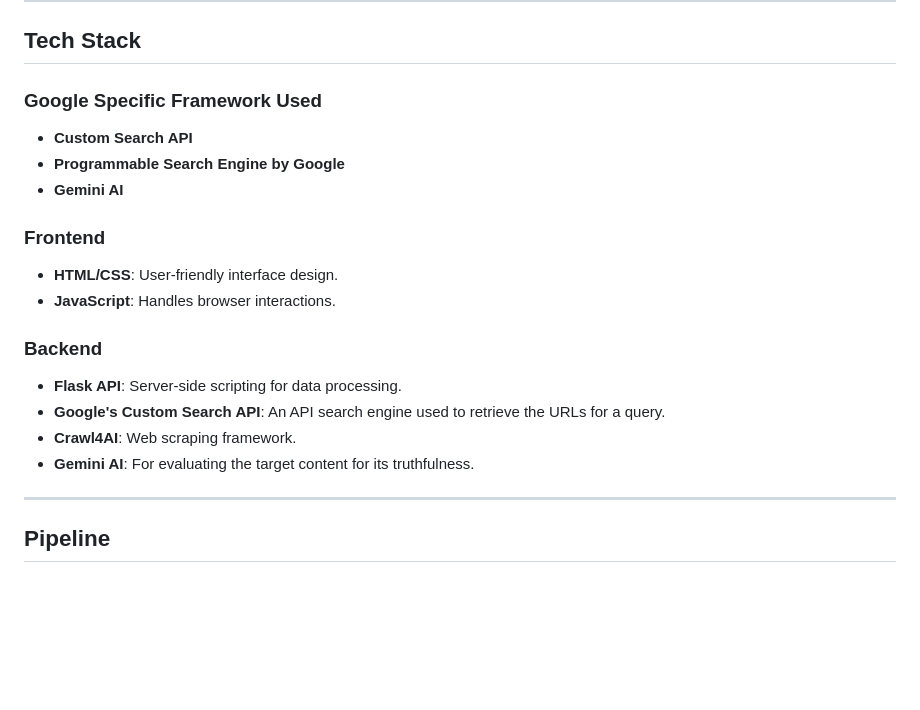
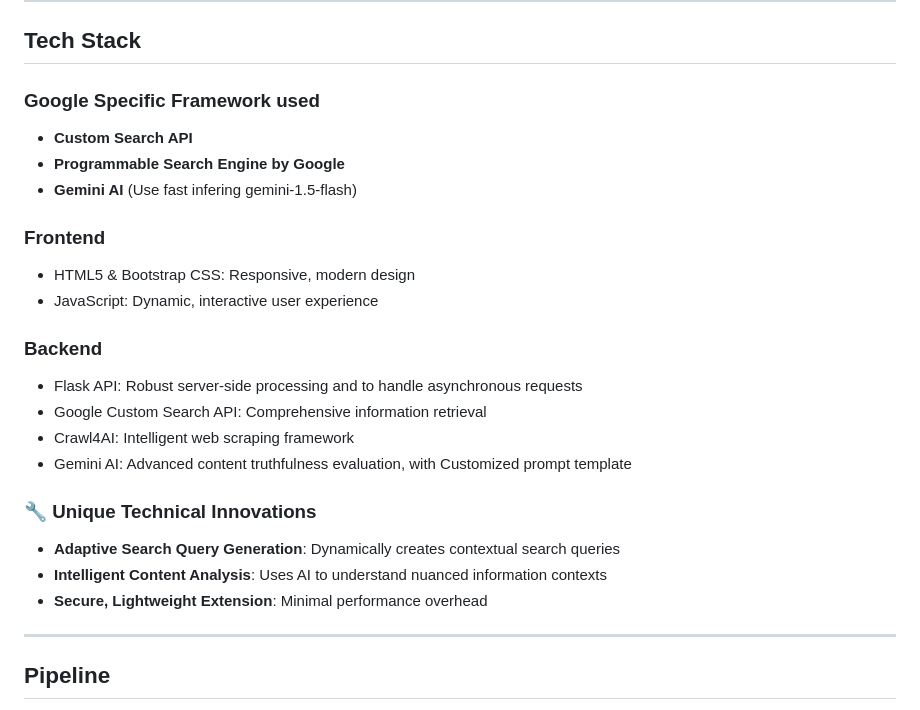
Before and after one commit to imbaraniii/VerifyIt-ChromeExtension, a Markdown page: README.md, the part around the change. GitHub-like rendering; blank space fills up the shorter version.

```diff
--- a/README.md
+++ b/README.md
@@ -20,20 +20,29 @@ Whether you're navigating news, social media, or research, VerifyIt uses cutting
 ---
 
 ## **Tech Stack**
-### **Google Specific Framework Used**
+### **Google Specific Framework used**
+
 - **Custom Search API**
 - **Programmable Search Engine by Google**
-- **Gemini AI**
+- **Gemini AI** (Use fast infering gemini-1.5-flash)
 
 ### **Frontend**
-- **HTML/CSS**: User-friendly interface design.
-- **JavaScript**: Handles browser interactions.
+- HTML5 & Bootstrap CSS: Responsive, modern design
+- JavaScript: Dynamic, interactive user experience
 
 ### **Backend**
-- **Flask API**: Server-side scripting for data processing.
-- **Google's Custom Search API**: An API search engine used to retrieve the URLs for a query.
-- **Crawl4AI**: Web scraping framework.
-- **Gemini AI**: For evaluating the target content for its truthfulness.
+- Flask API: Robust server-side processing and to handle asynchronous requests
+- Google Custom Search API: Comprehensive information retrieval
+- Crawl4AI: Intelligent web scraping framework
+- Gemini AI: Advanced content truthfulness evaluation, with Customized prompt template
+
+
+
+### 🔧 Unique Technical Innovations
+
+- **Adaptive Search Query Generation**: Dynamically creates contextual search queries
+- **Intelligent Content Analysis**: Uses AI to understand nuanced information contexts
+- **Secure, Lightweight Extension**: Minimal performance overhead
 
 ---
 
```
